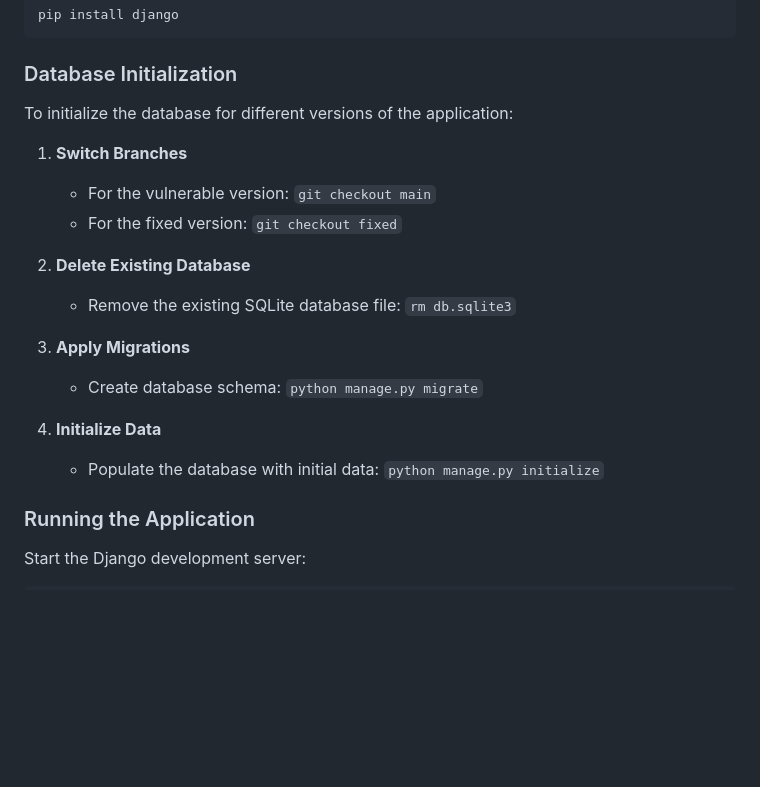
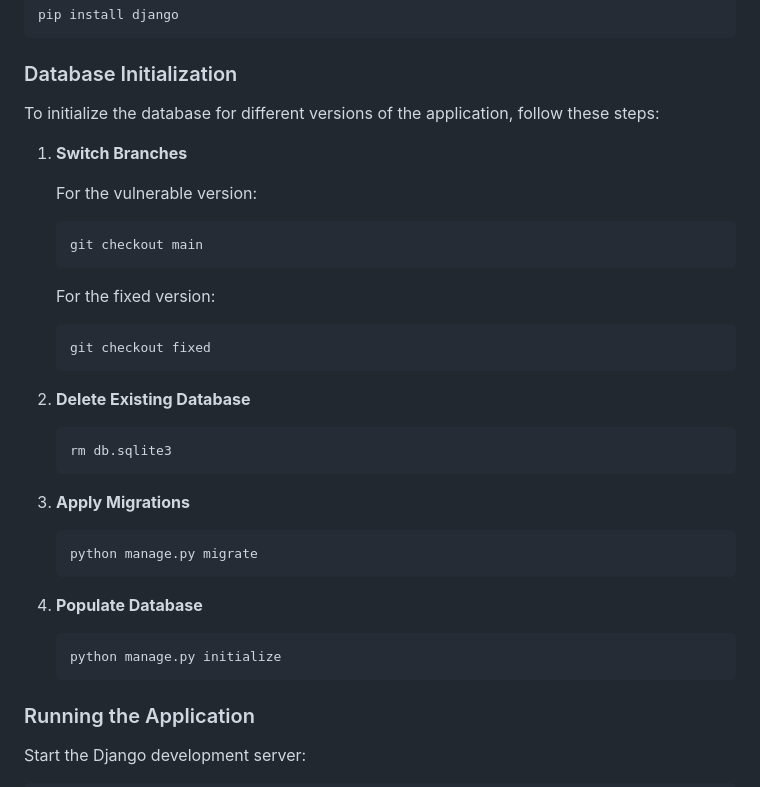
Before and after one commit to snaeppi/microblog, a Markdown page: README.md, the part around the change. Drawn GitHub-style; blank space fills up the shorter version.

Commit message:
Update README Database Initialization section formatting

````diff
--- a/README.md
+++ b/README.md
@@ -39,20 +39,33 @@ pip install django
 
 ### Database Initialization
 
-To initialize the database for different versions of the application:
+To initialize the database for different versions of the application, follow these steps:
 
 1. **Switch Branches**
-   - For the vulnerable version: `git checkout main`
-   - For the fixed version: `git checkout fixed`
+
+   For the vulnerable version:
+   ```bash
+   git checkout main
+   ```
+   For the fixed version:
+   ```bash
+   git checkout fixed
+   ```
 
 2. **Delete Existing Database**
-   - Remove the existing SQLite database file: `rm db.sqlite3`
+   ```bash
+   rm db.sqlite3
+   ```
 
 3. **Apply Migrations**
-   - Create database schema: `python manage.py migrate`
+   ```bash
+   python manage.py migrate
+   ```
 
-4. **Initialize Data**
-   - Populate the database with initial data: `python manage.py initialize`
+4. **Populate Database**
+   ```bash
+   python manage.py initialize
+   ```
 
 ### Running the Application
 
````
